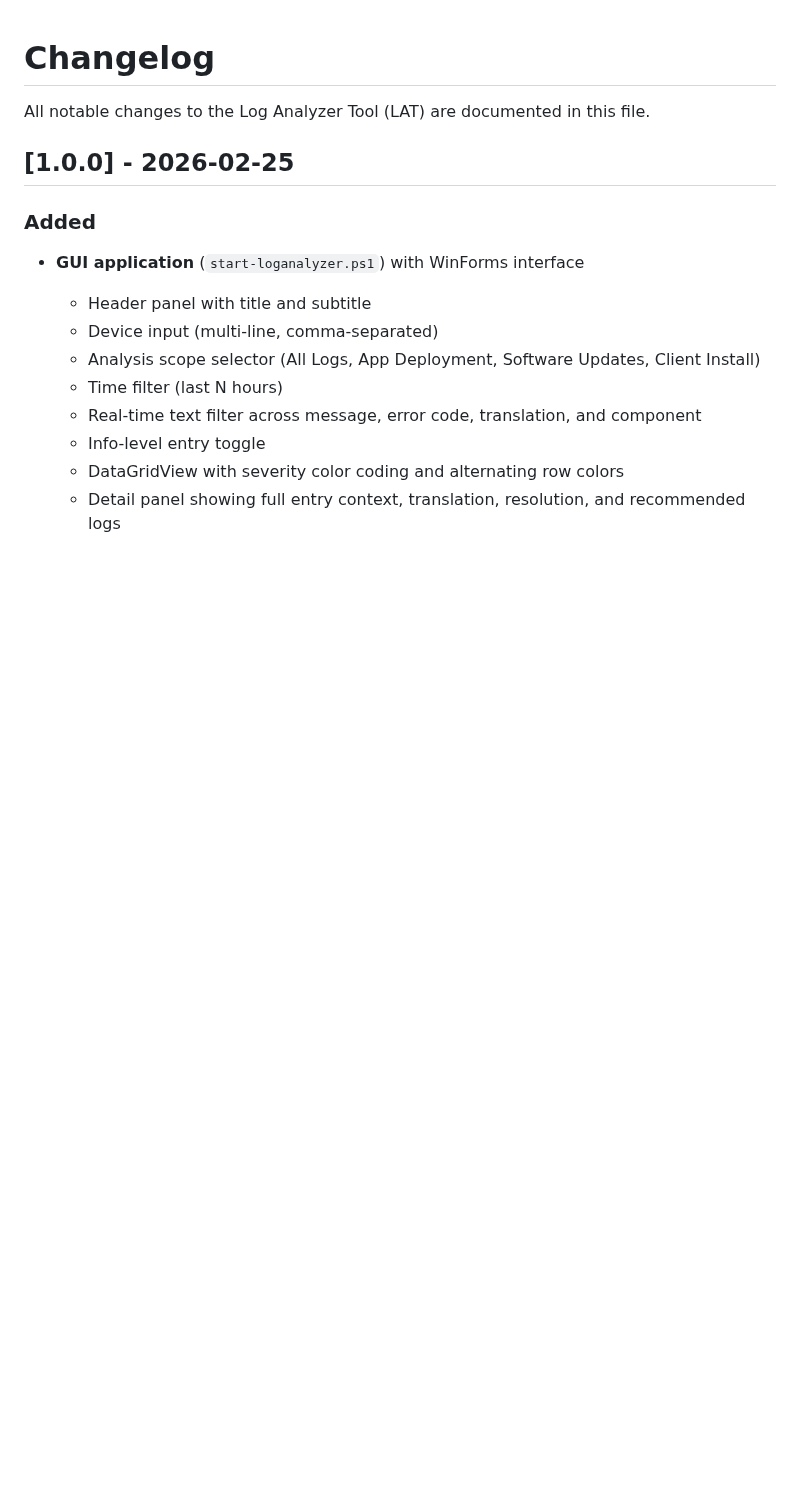
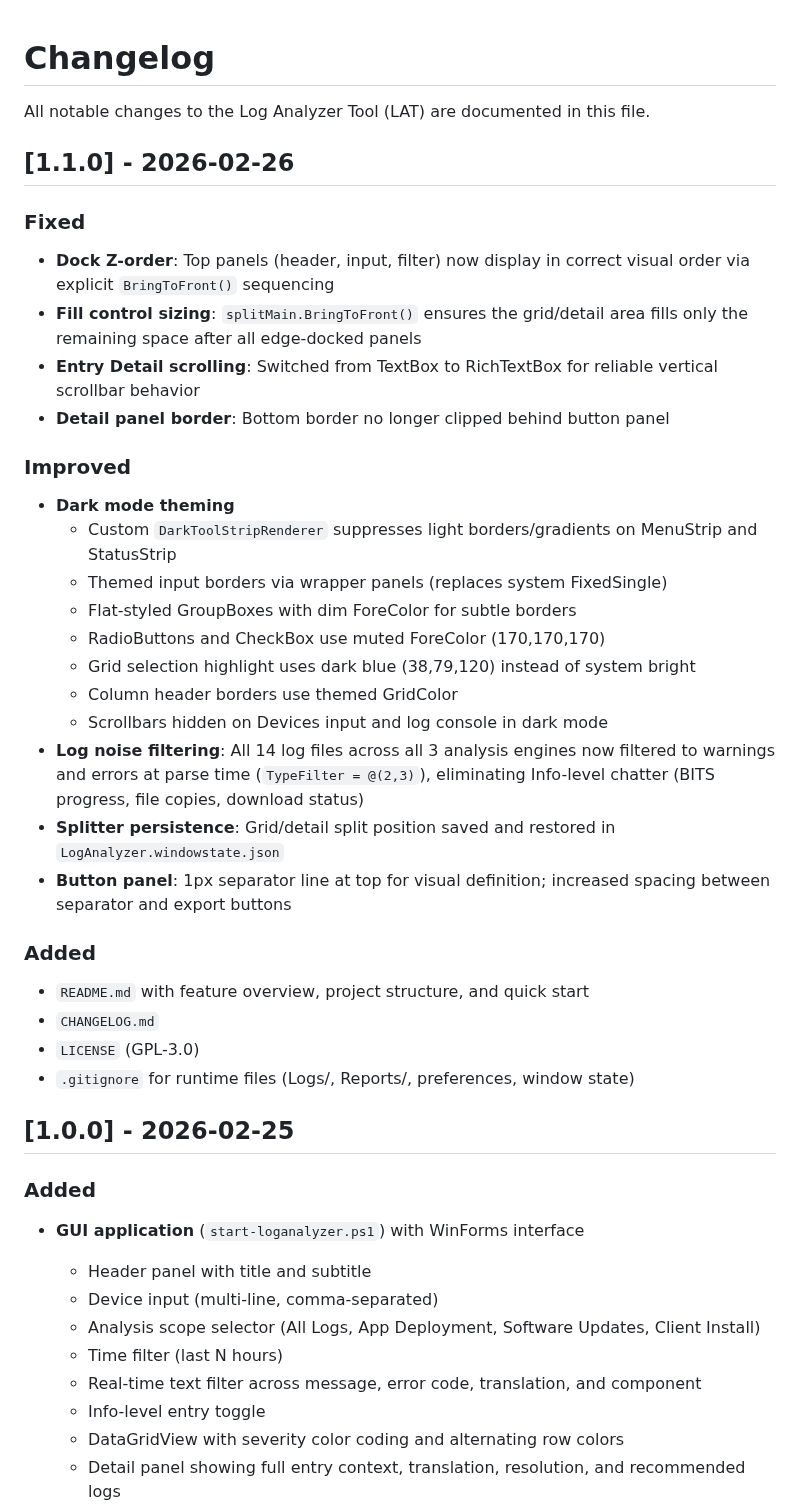
Before and after one commit to jasonulbright/log-analyzer-tool, a Markdown page: CHANGELOG.md, the part around the change. Rendered like a GitHub page; blank space fills up the shorter version.

Commit message:
Update documentation for v1.1.0 release
Add v1.1.0 changelog section covering dark mode, layout fixes, and
log filtering improvements. Update README with expanded UI details
and lightmode.png screenshot.

Co-Authored-By: Claude Opus 4.6 <noreply@anthropic.com>

```diff
--- a/CHANGELOG.md
+++ b/CHANGELOG.md
@@ -1,6 +1,44 @@
 # Changelog
 
 All notable changes to the Log Analyzer Tool (LAT) are documented in this file.
+
+## [1.1.0] - 2026-02-26
+
+### Fixed
+
+- **Dock Z-order**: Top panels (header, input, filter) now display in correct
+  visual order via explicit `BringToFront()` sequencing
+- **Fill control sizing**: `splitMain.BringToFront()` ensures the grid/detail
+  area fills only the remaining space after all edge-docked panels
+- **Entry Detail scrolling**: Switched from TextBox to RichTextBox for reliable
+  vertical scrollbar behavior
+- **Detail panel border**: Bottom border no longer clipped behind button panel
+
+### Improved
+
+- **Dark mode theming**
+  - Custom `DarkToolStripRenderer` suppresses light borders/gradients on
+    MenuStrip and StatusStrip
+  - Themed input borders via wrapper panels (replaces system FixedSingle)
+  - Flat-styled GroupBoxes with dim ForeColor for subtle borders
+  - RadioButtons and CheckBox use muted ForeColor (170,170,170)
+  - Grid selection highlight uses dark blue (38,79,120) instead of system bright
+  - Column header borders use themed GridColor
+  - Scrollbars hidden on Devices input and log console in dark mode
+- **Log noise filtering**: All 14 log files across all 3 analysis engines now
+  filtered to warnings and errors at parse time (`TypeFilter = @(2,3)`),
+  eliminating Info-level chatter (BITS progress, file copies, download status)
+- **Splitter persistence**: Grid/detail split position saved and restored in
+  `LogAnalyzer.windowstate.json`
+- **Button panel**: 1px separator line at top for visual definition; increased
+  spacing between separator and export buttons
+
+### Added
+
+- `README.md` with feature overview, project structure, and quick start
+- `CHANGELOG.md`
+- `LICENSE` (GPL-3.0)
+- `.gitignore` for runtime files (Logs/, Reports/, preferences, window state)
 
 ## [1.0.0] - 2026-02-25
 
```
Also changed, not shown: README.md (+7 -3 lines), lightmode.png (added).
